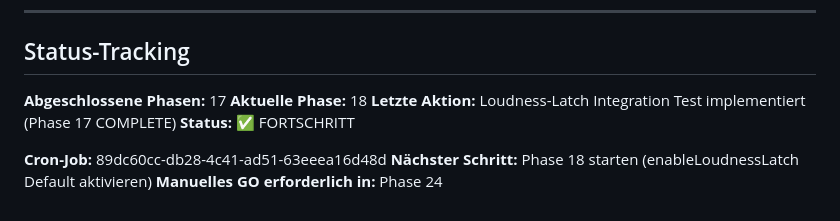
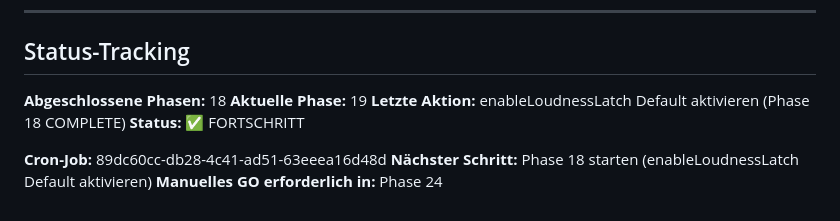
Before and after one commit to nilu-s/AutoCast, a Markdown page: docs/llm/VAD_REFACTOR_ATOMIC_PLAN.md, the part around the change. Rendered like a GitHub page.

Commit message:
vad-refactor: complete phase 18

```diff
--- a/docs/llm/VAD_REFACTOR_ATOMIC_PLAN.md
+++ b/docs/llm/VAD_REFACTOR_ATOMIC_PLAN.md
@@ -727,9 +727,9 @@
 
 ## Status-Tracking
 
-**Abgeschlossene Phasen:** 17
-**Aktuelle Phase:** 18
-**Letzte Aktion:** Loudness-Latch Integration Test implementiert (Phase 17 COMPLETE)
+**Abgeschlossene Phasen:** 18
+**Aktuelle Phase:** 19
+**Letzte Aktion:** enableLoudnessLatch Default aktivieren (Phase 18 COMPLETE)
 **Status:** ✅ FORTSCHRITT
 
 **Cron-Job:** 89dc60cc-db28-4c41-ad51-63eeea16d48d
```
